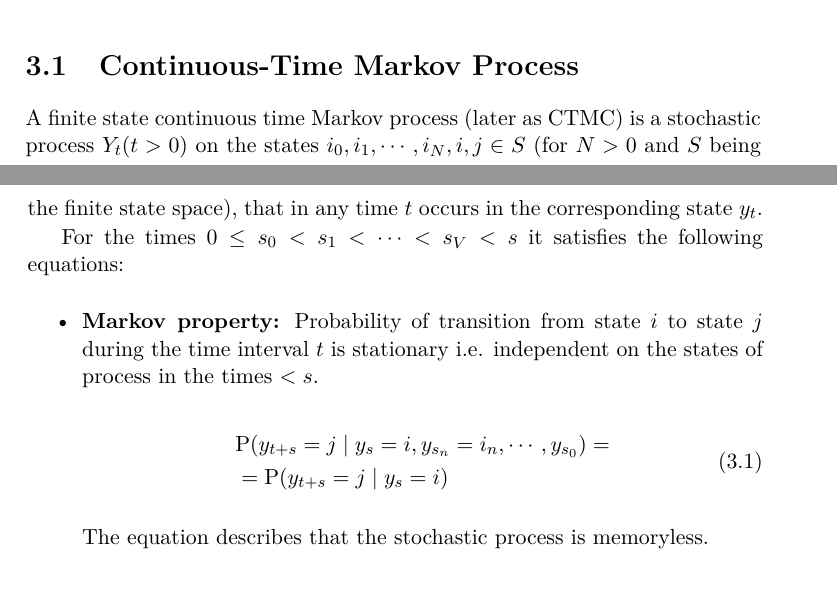
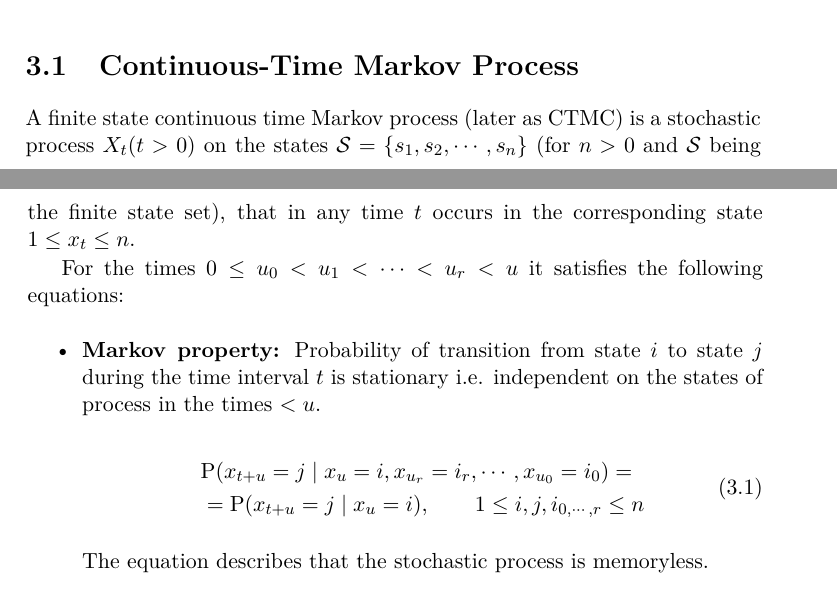
Before and after one commit to lopatovsky/DP, a LaTeX thesis (Thesis/DP_Lopatovsky_Lukas_2017.tex): two parts of pages 27 and 28 of 43, joined at a grey line, cut so that both start at the same text. Compiled offline with pdfLaTeX; a missing bibliography style is replaced by a similar one.

Commit message:
Edit and rename till markov prop

```diff
--- a/Thesis/DP_Lopatovsky_Lukas_2017.tex
+++ b/Thesis/DP_Lopatovsky_Lukas_2017.tex
@@ -384,16 +384,16 @@ Now we will continue by formally defining Continuous time Markov process, after
 %relationship with discrete (construction)? sum(n = 0..inf) p(n(t)) u(i,j)^n
 %construction from discrete HMM is probably important, heterogenous MM.
 %cit:[S.Karlin]
-A finite state continuous time Markov process (later as CTMC) is a~stochastic process $Y_t (t > 0)$ on the states $i_0, i_1, \cdots, i_N, i, j \in S$ (for $N>0$ and $S$ being the finite state space), that in any time $t$  occurs in the corresponding state $y_t$.
+A finite state continuous time Markov process (later as CTMC) is a~stochastic process $X_t (t > 0)$ on the states $\mathcal{S} = \{ s_1, s_2, \cdots, s_n \}$  (for $n>0$ and $\mathcal{S}$ being the finite state set), that in any time $t$  occurs in the corresponding state $1 \leq x_t \leq n$.
 
-For the times $0 \leq s_0 < s_1 < \cdots < s_V < s$ it satisfies the following equations:
+For the times $0 \leq u_0 < u_1 < \cdots < u_r < u$ it satisfies the following equations:
 \begin{itemize}
-\item \textbf{Markov property:} Probability of transition from state $i$ to state $j$ during the time interval $t$ is stationary i.e. independent on the states of process in the times $< s$.
+\item \textbf{Markov property:} Probability of transition from state $i$ to state $j$ during the time interval $t$ is stationary i.e. independent on the states of process in the times $< u$.
 
 \begin{equation}
 \begin{aligned}
-& \mathrm{P}( y_{t+s} = j \mid y_s = i, y_{s_n} = i_n, \cdots , y_{s_0} ) = \\
-& = \mathrm{P}( y_{t+s} = j \mid y_s = i )
+& \mathrm{P}( x_{t+u} = j \mid x_u = i, x_{u_r} = i_r, \cdots , x_{u_0} = i_0 ) = \\
+& = \mathrm{P}( x_{t+u} = j \mid x_u = i ), \qquad 1 \leq i,j,i_{0,\cdots,r} \leq n
 \end{aligned}
 \end{equation}
 
```
